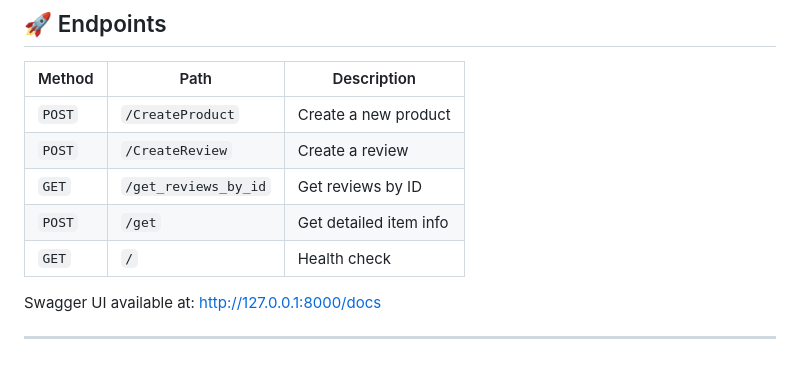
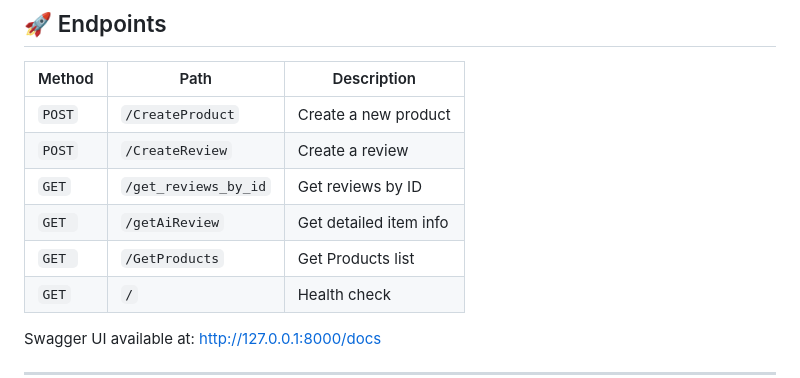
Before and after one commit to DDJEDD/ReviewsAnalyzeAI_petproject, a Markdown page: README.md, the part around the change. Drawn GitHub-style.

Commit message:
Update API endpoints in README.md

```diff
--- a/README.md
+++ b/README.md
@@ -40,7 +40,8 @@ ReviewsAnalyzeAI_petproject/
 | `POST` | `/CreateProduct`     | Create a new product     |
 | `POST` | `/CreateReview`      | Create a review          |
 | `GET`  | `/get_reviews_by_id` | Get reviews by ID        |
-| `POST` | `/get`               | Get detailed item info   |
+| `GET ` | `/getAiReview`       | Get detailed item info   |
+| `GET ` | `/GetProducts`       | Get Products list        |
 | `GET`  | `/`                  | Health check             |
 
 Swagger UI available at: [http://127.0.0.1:8000/docs](http://127.0.0.1:8000/docs)
```
